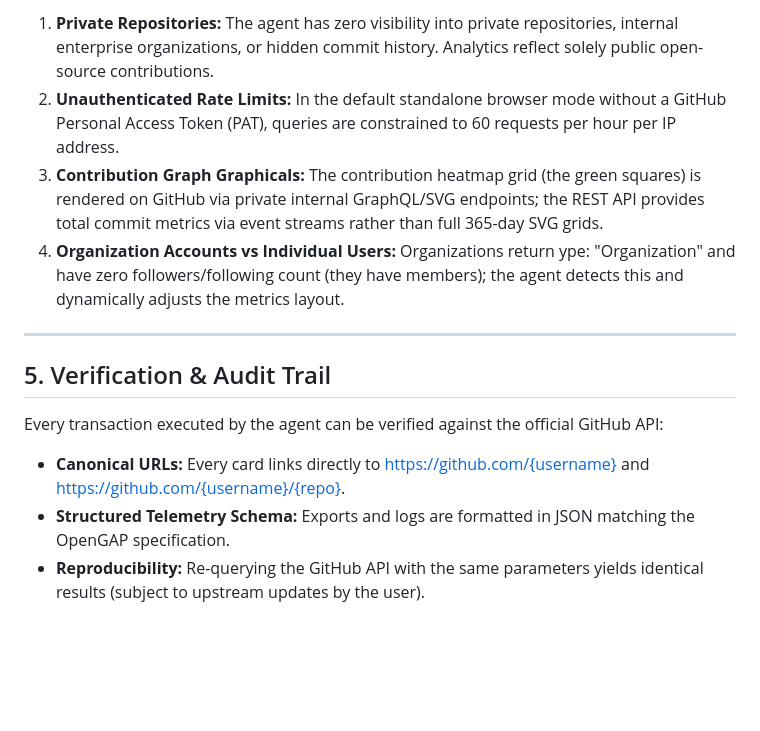
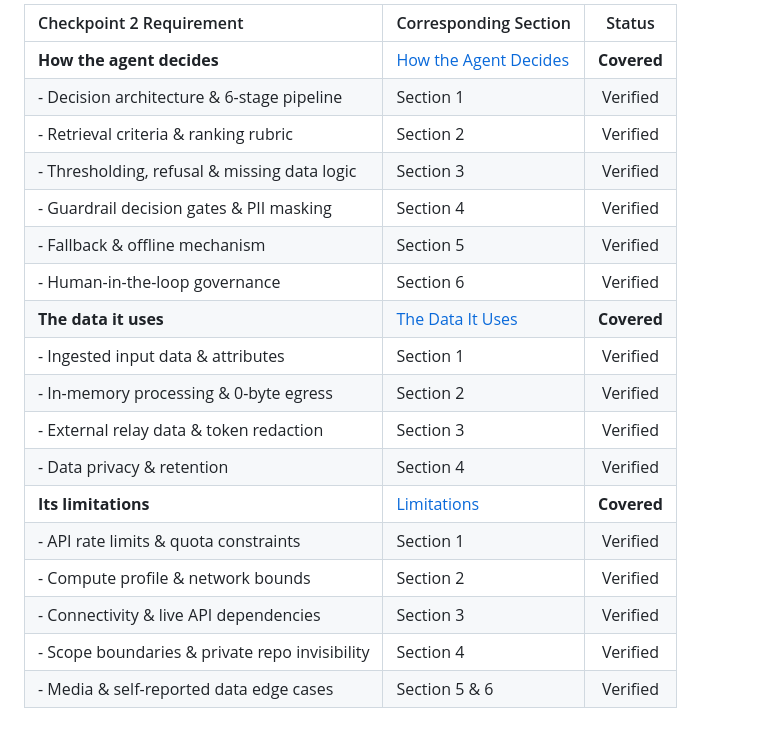
Before and after one commit to Chithra582/github-profile-search, a Markdown page: EXPLAINABILITY.md, the part around one of its changes. Drawn GitHub-style; blank space fills up the shorter version.

```diff
--- a/EXPLAINABILITY.md
+++ b/EXPLAINABILITY.md
@@ -94,14 +138,21 @@ When X-RateLimit-Remaining drops below 3, the agent halts background polling, lo
 
-1. **Private Repositories:** The agent has zero visibility into private repositories, internal enterprise organizations, or hidden commit history. Analytics reflect solely public open-source contributions.
-2. **Unauthenticated Rate Limits:** In the default standalone browser mode without a GitHub Personal Access Token (PAT), queries are constrained to 60 requests per hour per IP address.
-3. **Contribution Graph Graphicals:** The contribution heatmap grid (the green squares) is rendered on GitHub via private internal GraphQL/SVG endpoints; the REST API provides total commit metrics via event streams rather than full 365-day SVG grids.
-4. **Organization Accounts vs Individual Users:** Organizations return 	ype: "Organization" and have zero followers/following count (they have members); the agent detects this and dynamically adjusts the metrics layout.
-
----
-
-## 5. Verification & Audit Trail
-
-Every transaction executed by the agent can be verified against the official GitHub API:
-- **Canonical URLs:** Every card links directly to https://github.com/{username} and https://github.com/{username}/{repo}.
-- **Structured Telemetry Schema:** Exports and logs are formatted in JSON matching the OpenGAP specification.
-- **Reproducibility:** Re-querying the GitHub API with the same parameters yields identical results (subject to upstream updates by the user).
+| Checkpoint 2 Requirement | Corresponding Section | Status |
+| :--- | :--- | :---: |
+| **How the agent decides** | [How the Agent Decides](#how-the-agent-decides) | **Covered** |
+| - Decision architecture & 6-stage pipeline | Section 1 | Verified |
+| - Retrieval criteria & ranking rubric | Section 2 | Verified |
+| - Thresholding, refusal & missing data logic | Section 3 | Verified |
+| - Guardrail decision gates & PII masking | Section 4 | Verified |
+| - Fallback & offline mechanism | Section 5 | Verified |
+| - Human-in-the-loop governance | Section 6 | Verified |
+| **The data it uses** | [The Data It Uses](#the-data-it-uses) | **Covered** |
+| - Ingested input data & attributes | Section 1 | Verified |
+| - In-memory processing & 0-byte egress | Section 2 | Verified |
+| - External relay data & token redaction | Section 3 | Verified |
+| - Data privacy & retention | Section 4 | Verified |
+| **Its limitations** | [Limitations](#limitations) | **Covered** |
+| - API rate limits & quota constraints | Section 1 | Verified |
+| - Compute profile & network bounds | Section 2 | Verified |
+| - Connectivity & live API dependencies | Section 3 | Verified |
+| - Scope boundaries & private repo invisibility | Section 4 | Verified |
+| - Media & self-reported data edge cases | Section 5 & 6 | Verified |
```
Also changed, not shown: other parts of EXPLAINABILITY.md (+81 -37 lines).
